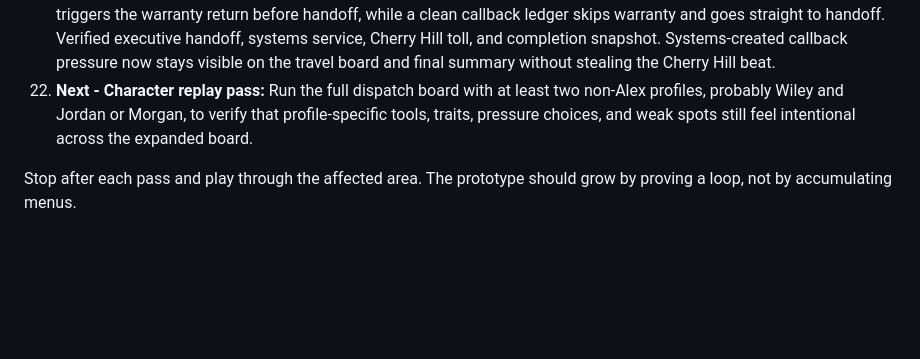
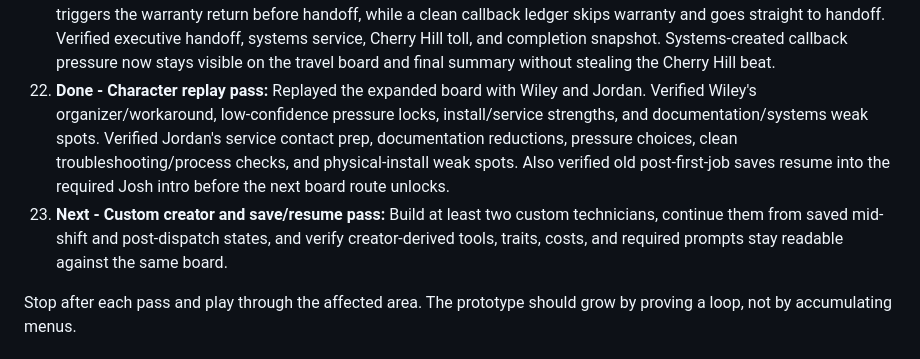
Before and after one commit to 11anthonym/av-tech-rpg, a Markdown page: docs/EXPANSION_SKELETON.md, the part around the change. Rendered like a GitHub page; blank space fills up the shorter version.

```diff
--- a/docs/EXPANSION_SKELETON.md
+++ b/docs/EXPANSION_SKELETON.md
@@ -225,10 +225,17 @@ be easy to verify in the browser.
    handoff. Verified executive handoff, systems service, Cherry Hill toll, and
    completion snapshot. Systems-created callback pressure now stays visible on
    the travel board and final summary without stealing the Cherry Hill beat.
-22. **Next - Character replay pass:** Run the full dispatch board with at least
-   two non-Alex profiles, probably Wiley and Jordan or Morgan, to verify that
-   profile-specific tools, traits, pressure choices, and weak spots still feel
-   intentional across the expanded board.
+22. **Done - Character replay pass:** Replayed the expanded board with Wiley
+   and Jordan. Verified Wiley's organizer/workaround, low-confidence pressure
+   locks, install/service strengths, and documentation/systems weak spots.
+   Verified Jordan's service contact prep, documentation reductions, pressure
+   choices, clean troubleshooting/process checks, and physical-install weak
+   spots. Also verified old post-first-job saves resume into the required Josh
+   intro before the next board route unlocks.
+23. **Next - Custom creator and save/resume pass:** Build at least two custom
+   technicians, continue them from saved mid-shift and post-dispatch states, and
+   verify creator-derived tools, traits, costs, and required prompts stay
+   readable against the same board.
 
 Stop after each pass and play through the affected area. The prototype should
 grow by proving a loop, not by accumulating menus.
```
Also changed, not shown: docs/PROTOTYPE_PLAYTEST.md (+29 -0 lines).
